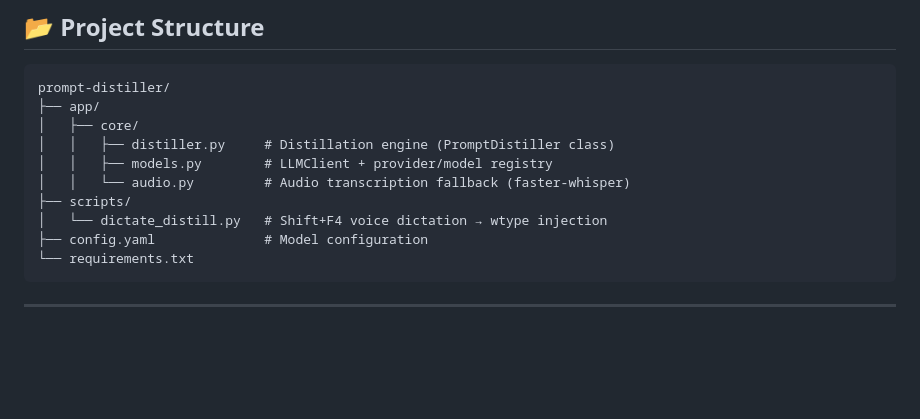
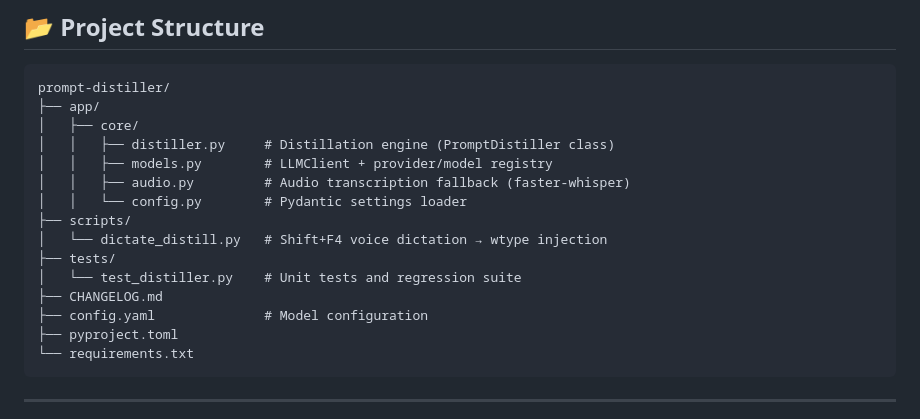
Before and after one commit to CountZero-ono/prompt-distiller, a Markdown page: README.md, the part around one of its changes. Drawn GitHub-style; blank space fills up the shorter version.

Commit message:
docs: sync README project structure with new architecture

````diff
--- a/README.md
+++ b/README.md
@@ -67,10 +67,15 @@ prompt-distiller/
 │   ├── core/
 │   │   ├── distiller.py     # Distillation engine (PromptDistiller class)
 │   │   ├── models.py        # LLMClient + provider/model registry
-│   │   └── audio.py         # Audio transcription fallback (faster-whisper)
+│   │   ├── audio.py         # Audio transcription fallback (faster-whisper)
+│   │   └── config.py        # Pydantic settings loader
 ├── scripts/
 │   └── dictate_distill.py   # Shift+F4 voice dictation → wtype injection
+├── tests/
+│   └── test_distiller.py    # Unit tests and regression suite
+├── CHANGELOG.md
 ├── config.yaml              # Model configuration
+├── pyproject.toml
 └── requirements.txt
 ```
 
````
Also changed, not shown: other parts of README.md (+0 -2 lines).
